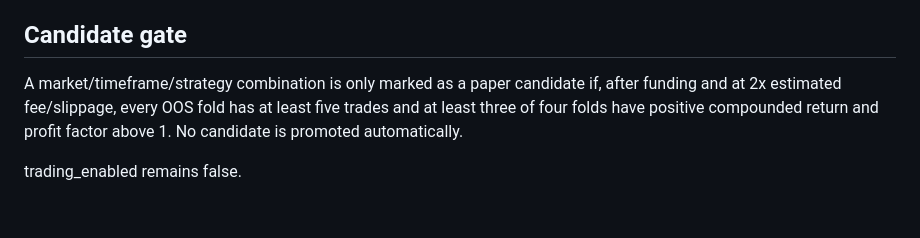
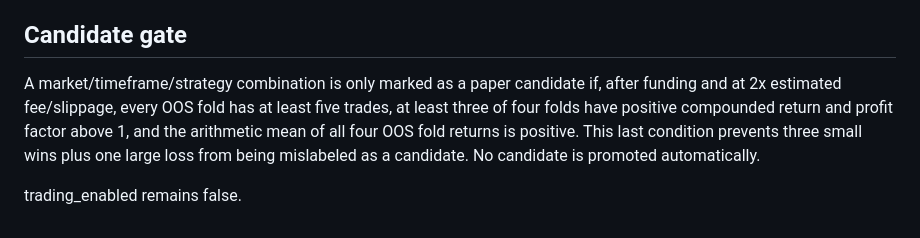
Before and after one commit to arturwarlord/bitget-ai-trader, a Markdown page: research/funding-aware-cross-asset-methodology.md, the part around the change. GitHub-like rendering.

Commit message:
Document positive-mean OOS candidate eligibility rule

```diff
--- a/research/funding-aware-cross-asset-methodology.md
+++ b/research/funding-aware-cross-asset-methodology.md
@@ -58,6 +58,6 @@ A settlement exactly at entry is excluded because the position was not open befo
 
 ## Candidate gate
 
-A market/timeframe/strategy combination is only marked as a paper candidate if, after funding and at 2x estimated fee/slippage, every OOS fold has at least five trades and at least three of four folds have positive compounded return and profit factor above 1. No candidate is promoted automatically.
+A market/timeframe/strategy combination is only marked as a paper candidate if, after funding and at 2x estimated fee/slippage, every OOS fold has at least five trades, at least three of four folds have positive compounded return and profit factor above 1, and the arithmetic mean of all four OOS fold returns is positive. This last condition prevents three small wins plus one large loss from being mislabeled as a candidate. No candidate is promoted automatically.
 
 trading_enabled remains false.
```
